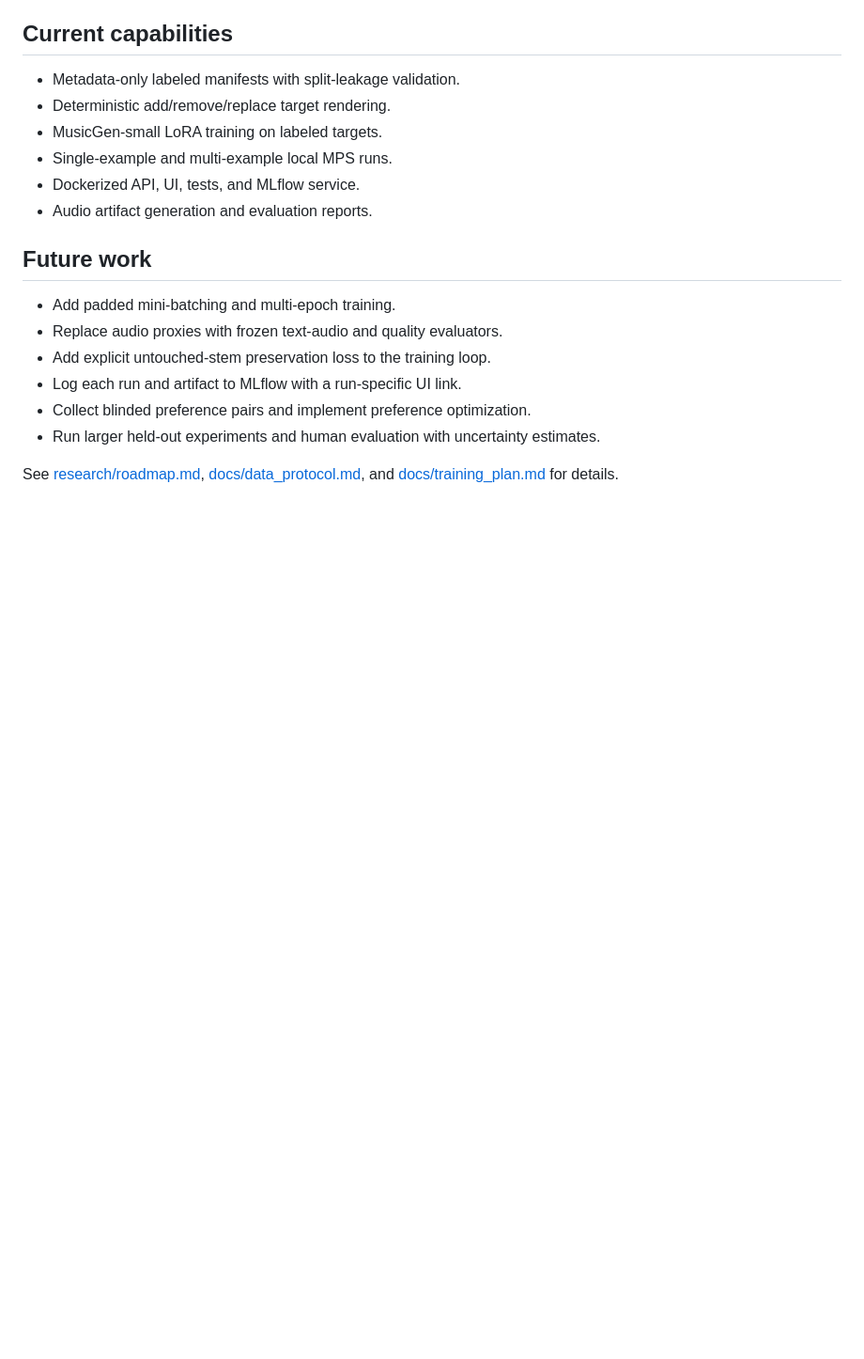
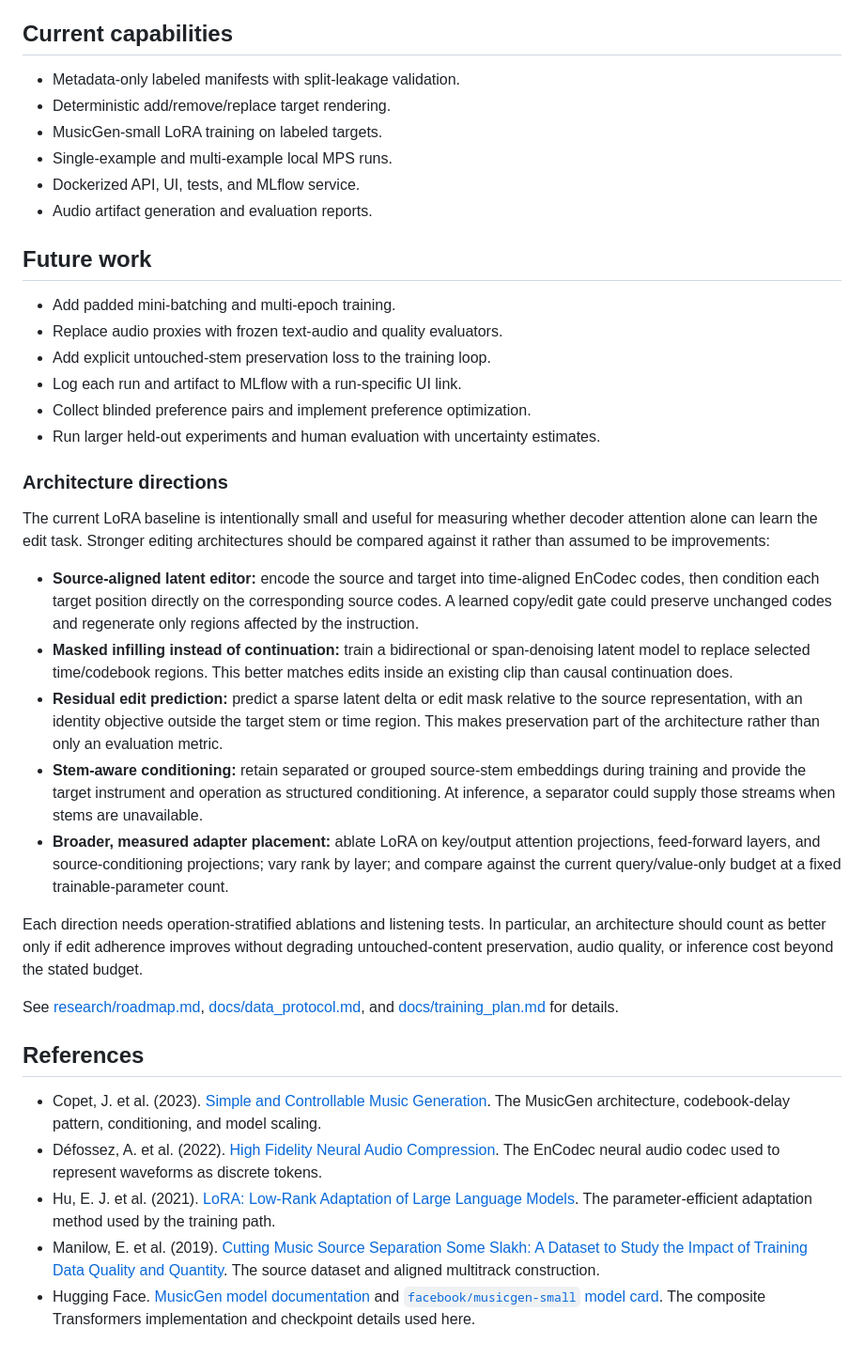
Before and after one commit to moseskim1027/text-music-editing-alignment, a Markdown page: README.md, the part around one of its changes. Shown at 94% size. Rendered like a GitHub page; blank space fills up the shorter version.

```diff
--- a/README.md
+++ b/README.md
@@ -202,4 +243,24 @@ For reproducible comparisons, keep the base checkpoint, preprocessing, decoding
 - Collect blinded preference pairs and implement preference optimization.
 - Run larger held-out experiments and human evaluation with uncertainty estimates.
 
+### Architecture directions
+
+The current LoRA baseline is intentionally small and useful for measuring whether decoder attention alone can learn the edit task. Stronger editing architectures should be compared against it rather than assumed to be improvements:
+
+- **Source-aligned latent editor:** encode the source and target into time-aligned EnCodec codes, then condition each target position directly on the corresponding source codes. A learned copy/edit gate could preserve unchanged codes and regenerate only regions affected by the instruction.
+- **Masked infilling instead of continuation:** train a bidirectional or span-denoising latent model to replace selected time/codebook regions. This better matches edits inside an existing clip than causal continuation does.
+- **Residual edit prediction:** predict a sparse latent delta or edit mask relative to the source representation, with an identity objective outside the target stem or time region. This makes preservation part of the architecture rather than only an evaluation metric.
+- **Stem-aware conditioning:** retain separated or grouped source-stem embeddings during training and provide the target instrument and operation as structured conditioning. At inference, a separator could supply those streams when stems are unavailable.
+- **Broader, measured adapter placement:** ablate LoRA on key/output attention projections, feed-forward layers, and source-conditioning projections; vary rank by layer; and compare against the current query/value-only budget at a fixed trainable-parameter count.
+
+Each direction needs operation-stratified ablations and listening tests. In particular, an architecture should count as better only if edit adherence improves without degrading untouched-content preservation, audio quality, or inference cost beyond the stated budget.
+
 See [research/roadmap.md](research/roadmap.md), [docs/data_protocol.md](docs/data_protocol.md), and [docs/training_plan.md](docs/training_plan.md) for details.
+
+## References
+
+- Copet, J. et al. (2023). [Simple and Controllable Music Generation](https://arxiv.org/abs/2306.05284). The MusicGen architecture, codebook-delay pattern, conditioning, and model scaling.
+- Défossez, A. et al. (2022). [High Fidelity Neural Audio Compression](https://arxiv.org/abs/2210.13438). The EnCodec neural audio codec used to represent waveforms as discrete tokens.
+- Hu, E. J. et al. (2021). [LoRA: Low-Rank Adaptation of Large Language Models](https://arxiv.org/abs/2106.09685). The parameter-efficient adaptation method used by the training path.
+- Manilow, E. et al. (2019). [Cutting Music Source Separation Some Slakh: A Dataset to Study the Impact of Training Data Quality and Quantity](https://www.merl.com/publications/TR2019-124). The source dataset and aligned multitrack construction.
+- Hugging Face. [MusicGen model documentation](https://huggingface.co/docs/transformers/model_doc/musicgen) and [`facebook/musicgen-small` model card](https://huggingface.co/facebook/musicgen-small). The composite Transformers implementation and checkpoint details used here.
```
Also changed, not shown: other parts of README.md (+41 -0 lines).
